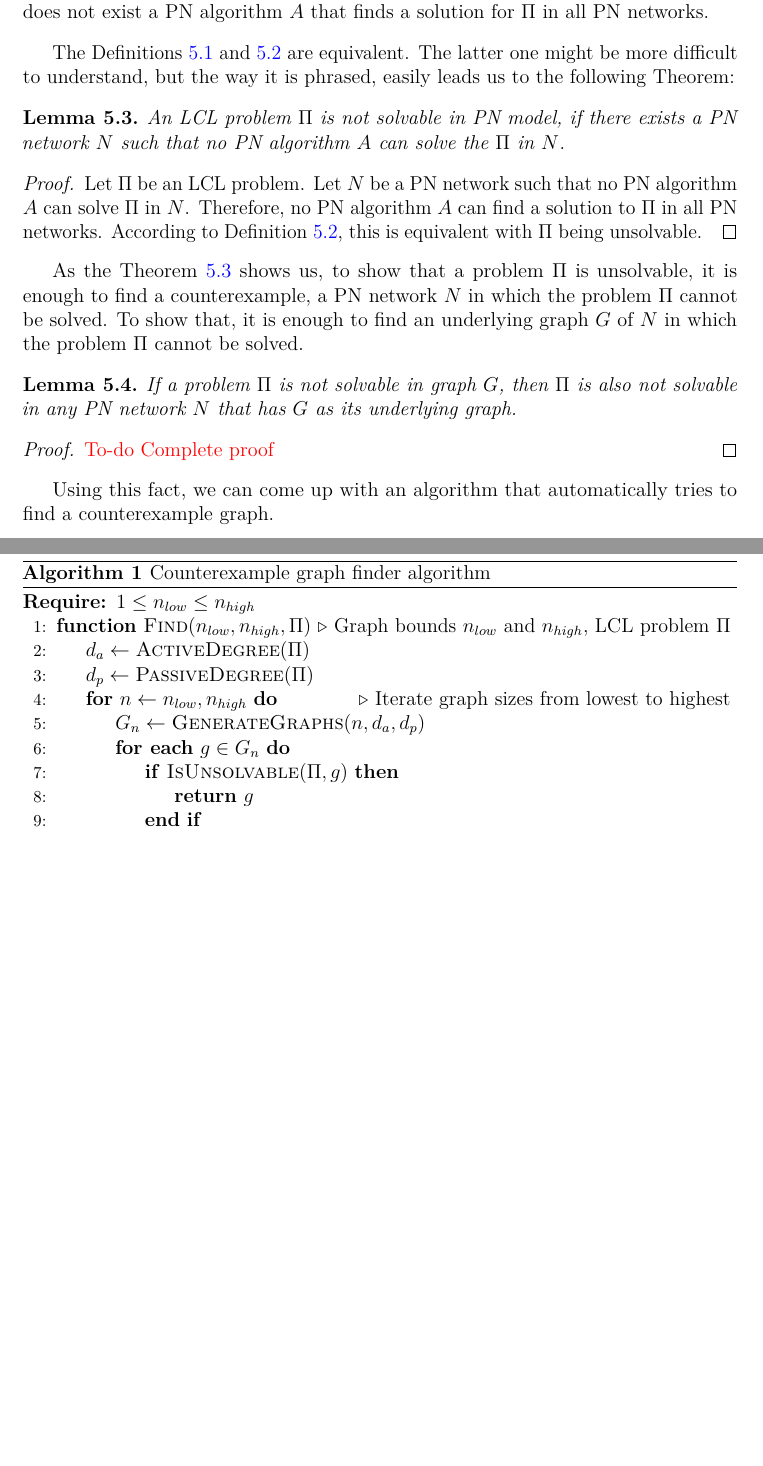
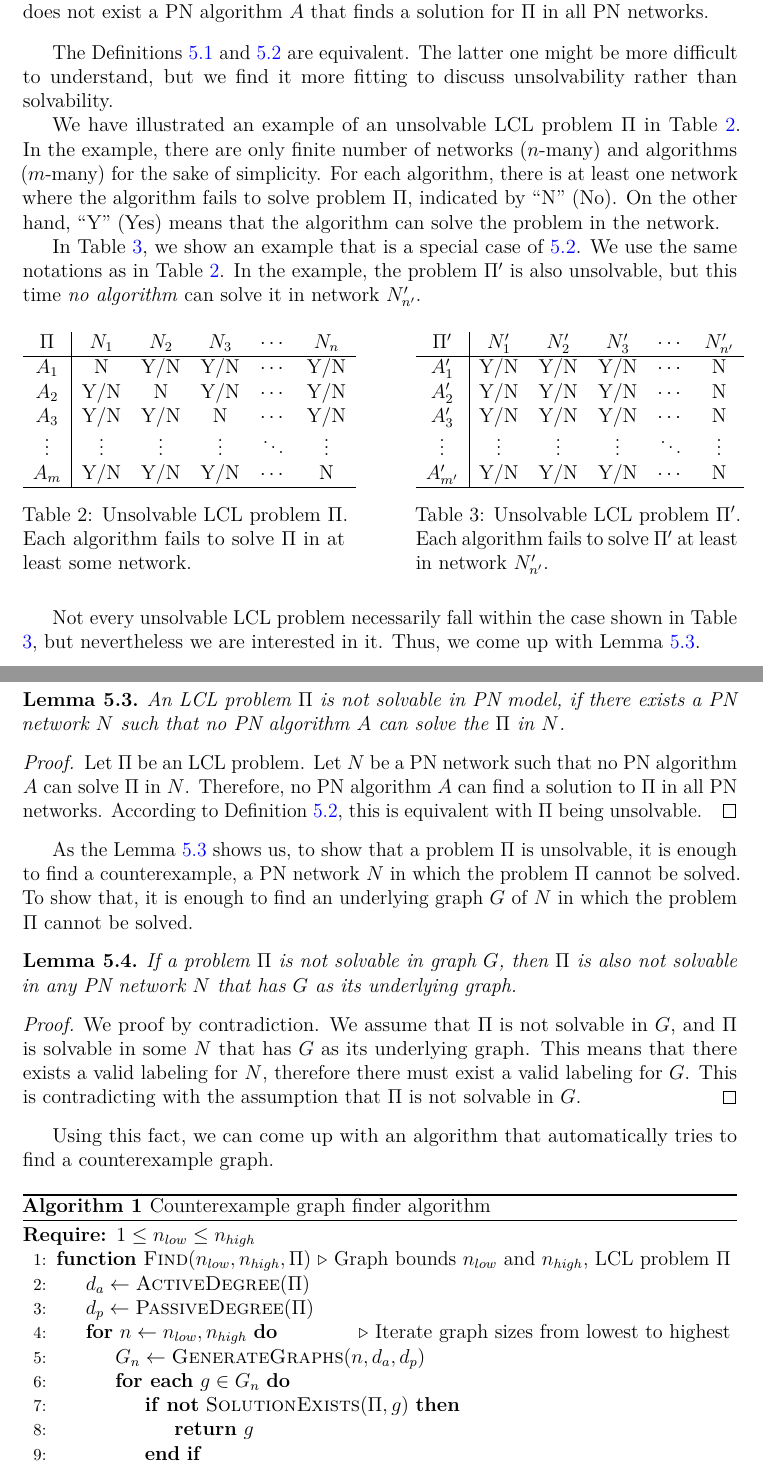
Before and after one commit to Niketin/thesis, a LaTeX thesis (thesis/main.tex, which reads thesis/sections/5_algorithm.tex): two parts of pages 31 and 32 of 43 before the commit and two parts of pages 31 and 32 of 44 after it, joined at a grey line, cut so that both start at the same text, the shorter picture padded with empty space. Compiled offline with pdfLaTeX.

Commit message:
Add writings from 6th of May

```diff
--- a/thesis/main.tex
+++ b/thesis/main.tex
@@ -274,6 +274,7 @@ text must be identical to the text on the abstract page.
 
 
 \usepackage{xcolor}
+\usepackage{colortbl}
 
 % My extra plugins
 \usepackage[]{tikz}
@@ -369,6 +370,7 @@ text must be identical to the text on the abstract page.
 %\overfullrule=1cm %TODO try this when finalizing the thesis and fix overfull stuff
 \algnewcommand\algorithmicforeach{\textbf{for each}}
 \algdef{S}[FOR]{ForEach}[1]{\algorithmicforeach\ #1\ \algorithmicdo}
+\algnewcommand\Not{\textbf{not} }
 
 \usepackage{xargs}
 %\newcommandx{\foo}[3][1=1, 3=n]{...}
--- a/thesis/sections/5_algorithm.tex
+++ b/thesis/sections/5_algorithm.tex
@@ -43,7 +43,61 @@ We can define an alternative version of the Definition \ref{def:lcl_solvability}
 An LCL problem $\Pi$ is not solvable in PN model, if and only if there does not exist a PN algorithm $A$ that finds a solution for $\Pi$ in all PN networks.
 \end{definition}
 
-The Definitions \ref{def:lcl_solvability} and \ref{def:lcl_solvability:contrapositive} are equivalent. The latter one might be more difficult to understand, but the way it is phrased, easily leads us to the following Theorem:
+
+
+The Definitions \ref{def:lcl_solvability} and \ref{def:lcl_solvability:contrapositive} are equivalent. The latter one might be more difficult to understand, but we find it more fitting to discuss unsolvability rather than solvability.
+
+We have illustrated an example of an unsolvable LCL problem $\Pi$ in Table \ref{tbl:unsolvable_lcl:1}.
+In the example, there are only finite number of networks ($n$-many) and algorithms ($m$-many) for the sake of simplicity.
+For each algorithm, there is at least one network where the algorithm fails to solve problem $\Pi$, indicated by ``N'' (No).
+On the other hand, ``Y'' (Yes) means that the algorithm can solve the problem in the network.
+
+In Table \ref{tbl:unsolvable_lcl:2}, we show an example that is a special case of \ref{def:lcl_solvability:contrapositive}.
+We use the same notations as in Table \ref{tbl:unsolvable_lcl:1}.
+In the example, the problem $\Pi'$ is also unsolvable, but this time \emph{no algorithm} can solve it in network $N'_{n'}$.
+
+\begin{table}[H]
+    \parbox{.45\linewidth}{
+    \centering
+        \begin{tabular}{c|ccccc}
+        $\Pi$&$N_1$&$N_2$&$N_3$&$\cdots$&$N_n$ \\
+        \hline
+        $A_1$& N & Y/N & Y/N & $\cdots$ &  Y/N  \\
+        $A_2$& Y/N & N & Y/N & $\cdots$ &  Y/N  \\
+        $A_3$& Y/N & Y/N & N& $\cdots$ &  Y/N  \\
+        $\vdots$&$\vdots$&$\vdots$&$\vdots$&$\ddots$&$\vdots$ \\
+        $A_{m}$& Y/N & Y/N & Y/N & $\cdots$ &  N \\
+        \hline
+        \end{tabular}
+    \caption{
+        Unsolvable LCL problem $\Pi$.
+        Each algorithm fails to solve $\Pi$ in at least some network.
+    }
+    \label{tbl:unsolvable_lcl:1}
+    }
+    \hfill
+    \parbox{.45\linewidth}{
+        \centering
+        \begin{tabular}{c|ccccc}
+        $\Pi'$&$N'_1$&$N'_2$&$N'_3$&$\cdots$&$N'_{n'}$ \\
+        \hline
+        $A'_1$& Y/N & Y/N & Y/N & $\cdots$ &  N \\
+        $A'_2$& Y/N & Y/N & Y/N & $\cdots$ &  N \\
+        $A'_3$& Y/N & Y/N & Y/N & $\cdots$ &  N \\
+        $\vdots$&$\vdots$&$\vdots$&$\vdots$&$\ddots$&$\vdots$ \\
+        $A'_{m'}$& Y/N & Y/N & Y/N & $\cdots$ &  N \\
+        \hline
+        \end{tabular}
+    \caption{
+        Unsolvable LCL problem $\Pi'$.
+        Each algorithm fails to solve $\Pi'$ at least in network $N'_{n'}$.
+    }
+    \label{tbl:unsolvable_lcl:2}
+    }
+\end{table}
+
+Not every unsolvable LCL problem necessarily fall within the case shown in Table \ref{tbl:unsolvable_lcl:2}, but nevertheless we are interested in it.
+Thus, we come up with Lemma \ref{lem:lcl_unsolvability}.
 
 \begin{lemma} \label{lem:lcl_unsolvability}
     An LCL problem $\Pi$ is not solvable in PN model, if there exists a PN network $N$ such that no PN algorithm $A$ can solve the $\Pi$ in $N$.
@@ -55,13 +109,17 @@ The Definitions \ref{def:lcl_solvability} and \ref{def:lcl_solvability:contrapos
     According to Definition \ref{def:lcl_solvability:contrapositive}, this is equivalent with $\Pi$ being unsolvable.
 \end{proof}
 
-As the Theorem \ref{lem:lcl_unsolvability} shows us, to show that a problem $\Pi$ is unsolvable, it is enough to find a counterexample, a PN network $N$ in which the problem $\Pi$ cannot be solved.
+As the Lemma \ref{lem:lcl_unsolvability} shows us, to show that a problem $\Pi$ is unsolvable, it is enough to find a counterexample, a PN network $N$ in which the problem $\Pi$ cannot be solved.
 To show that, it is enough to find an underlying graph $G$ of $N$ in which the problem $\Pi$ cannot be solved.
-\begin{lemma} \label{thm:problem_unsolvability_in_graphs}
+
+\begin{lemma} \label{lem:problem_unsolvability_in_graphs}
     If a problem $\Pi$ is not solvable in graph $G$, then $\Pi$ is also not solvable in any PN network $N$ that has $G$ as its underlying graph.
 \end{lemma}
 \begin{proof}
-\todo{Complete proof} %TODO complete proof
+We proof by contradiction.
+We assume that $\Pi$ is not solvable in $G$, and $\Pi$ is solvable in some $N$ that has $G$ as its underlying graph.
+This means that there exists a valid labeling for $N$, therefore there must exist a valid labeling for $G$.
+This is contradicting with the assumption that $\Pi$ is not solvable in $G$.
 \end{proof}
 
 Using this fact, we can come up with an algorithm that automatically tries to find a counterexample graph.
@@ -78,7 +136,7 @@ Using this fact, we can come up with an algorithm that automatically tries to fi
             \For{$n\gets n_{low}, n_{high}$} \Comment{Iterate graph sizes from lowest to highest} \label{alg:counterexample_finder:n}
                 \State $G_n \gets \textsc{GenerateGraphs}(n, d_a, d_p)$ \label{alg:counterexample_finder:Gn}
                 \ForEach{$g \in G_n$} \label{alg:counterexample_finder:g}
-                    \If {$\textsc{IsUnsolvable}(\Pi, g)$} \label{alg:counterexample_finder:is_unsolvable}
+                    \If {\Not $\textsc{SolutionExists}(\Pi, g)$} \label{alg:counterexample_finder:solution_exists}
                         \State \Return $g$ \label{alg:counterexample_finder:return_g}
                     \EndIf
                 \EndFor
```
Also changed, not shown: thesis/sections/2_background.tex (+1 -1 lines), thesis/sections/5_algorithm.tex (54 more changed lines).
